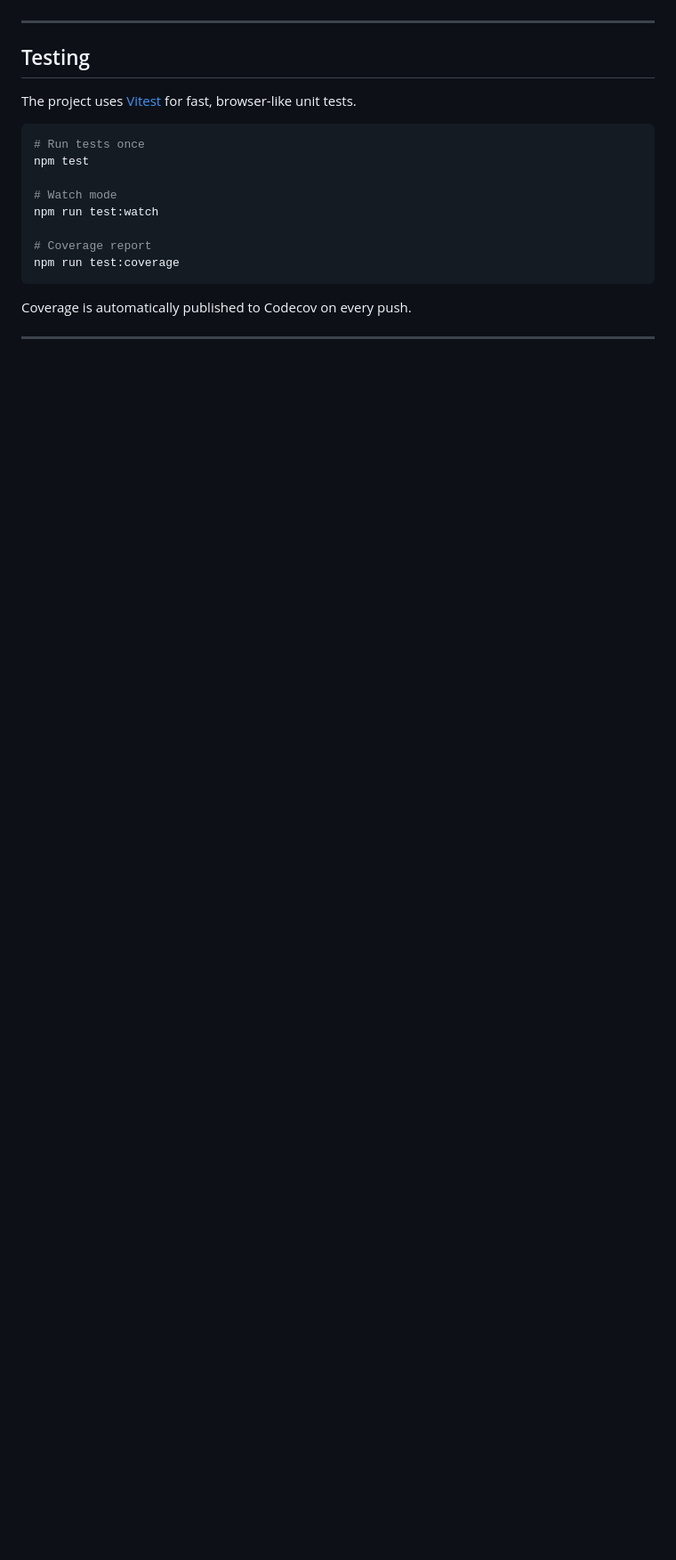
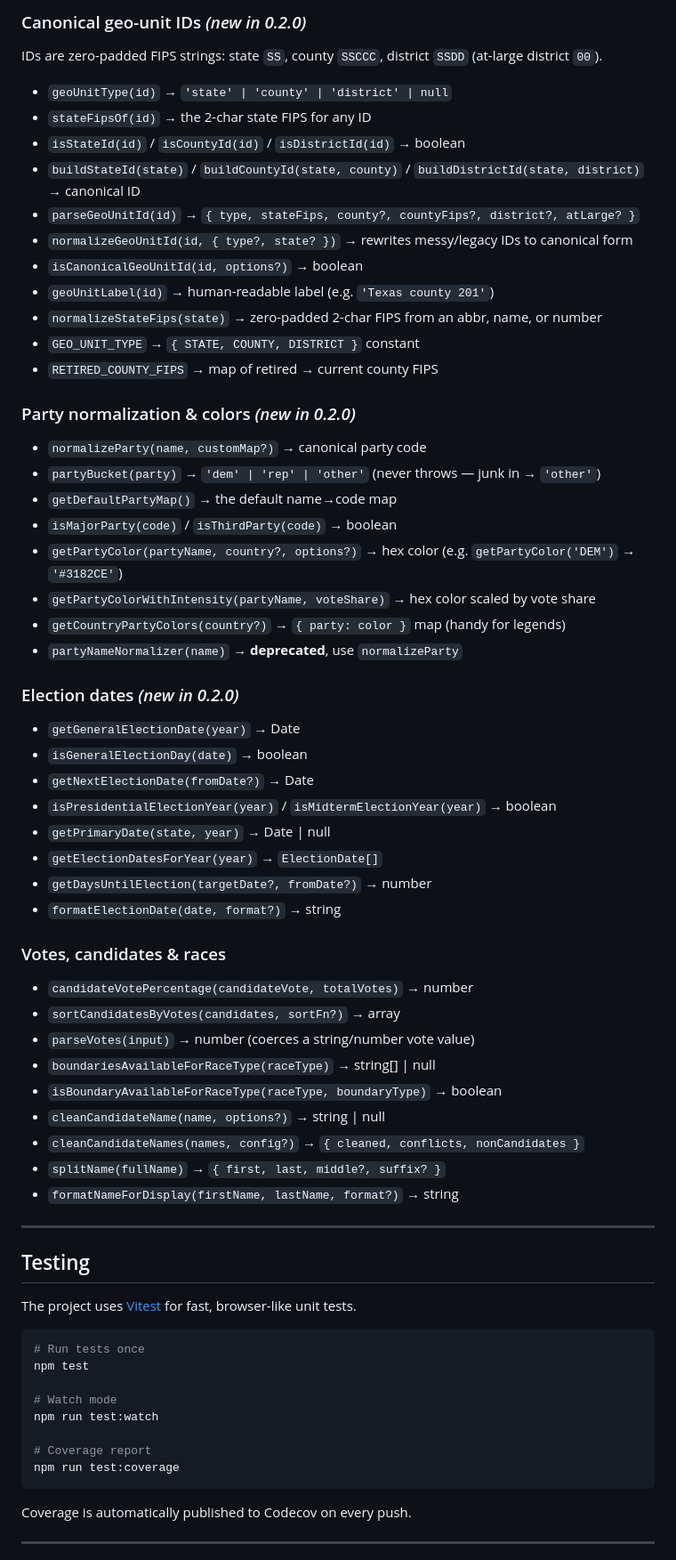
Before and after one commit to ejfox/election-helpers, a Markdown page: README.md, the part around one of its changes. Shown at 89% size. Drawn GitHub-style; blank space fills up the shorter version.

```diff
--- a/README.md
+++ b/README.md
@@ -34,3 +75,47 @@ For full examples, check the [documentation site](https://ejfox.github.io/electi
+### Canonical geo-unit IDs *(new in 0.2.0)*
+IDs are zero-padded FIPS strings: state `SS`, county `SSCCC`, district `SSDD` (at-large district `00`).
+- `geoUnitType(id)` → `'state' | 'county' | 'district' | null`
+- `stateFipsOf(id)` → the 2-char state FIPS for any ID
+- `isStateId(id)` / `isCountyId(id)` / `isDistrictId(id)` → boolean
+- `buildStateId(state)` / `buildCountyId(state, county)` / `buildDistrictId(state, district)` → canonical ID
+- `parseGeoUnitId(id)` → `{ type, stateFips, county?, countyFips?, district?, atLarge? }`
+- `normalizeGeoUnitId(id, { type?, state? })` → rewrites messy/legacy IDs to canonical form
+- `isCanonicalGeoUnitId(id, options?)` → boolean
+- `geoUnitLabel(id)` → human-readable label (e.g. `'Texas county 201'`)
+- `normalizeStateFips(state)` → zero-padded 2-char FIPS from an abbr, name, or number
+- `GEO_UNIT_TYPE` → `{ STATE, COUNTY, DISTRICT }` constant
+- `RETIRED_COUNTY_FIPS` → map of retired → current county FIPS
+
+### Party normalization & colors *(new in 0.2.0)*
+- `normalizeParty(name, customMap?)` → canonical party code
+- `partyBucket(party)` → `'dem' | 'rep' | 'other'` (never throws — junk in → `'other'`)
+- `getDefaultPartyMap()` → the default name→code map
+- `isMajorParty(code)` / `isThirdParty(code)` → boolean
+- `getPartyColor(partyName, country?, options?)` → hex color (e.g. `getPartyColor('DEM')` → `'#3182CE'`)
+- `getPartyColorWithIntensity(partyName, voteShare)` → hex color scaled by vote share
+- `getCountryPartyColors(country?)` → `{ party: color }` map (handy for legends)
+- `partyNameNormalizer(name)` → **deprecated**, use `normalizeParty`
+
+### Election dates *(new in 0.2.0)*
+- `getGeneralElectionDate(year)` → Date
+- `isGeneralElectionDay(date)` → boolean
+- `getNextElectionDate(fromDate?)` → Date
+- `isPresidentialElectionYear(year)` / `isMidtermElectionYear(year)` → boolean
+- `getPrimaryDate(state, year)` → Date | null
+- `getElectionDatesForYear(year)` → `ElectionDate[]`
+- `getDaysUntilElection(targetDate?, fromDate?)` → number
+- `formatElectionDate(date, format?)` → string
+
+### Votes, candidates & races
+- `candidateVotePercentage(candidateVote, totalVotes)` → number
+- `sortCandidatesByVotes(candidates, sortFn?)` → array
+- `parseVotes(input)` → number (coerces a string/number vote value)
+- `boundariesAvailableForRaceType(raceType)` → string[] | null
+- `isBoundaryAvailableForRaceType(raceType, boundaryType)` → boolean
+- `cleanCandidateName(name, options?)` → string | null
+- `cleanCandidateNames(names, config?)` → `{ cleaned, conflicts, nonCandidates }`
+- `splitName(fullName)` → `{ first, last, middle?, suffix? }`
+- `formatNameForDisplay(firstName, lastName, format?)` → string
 
 ---
 
```
Also changed, not shown: other parts of README.md (+54 -20 lines).
